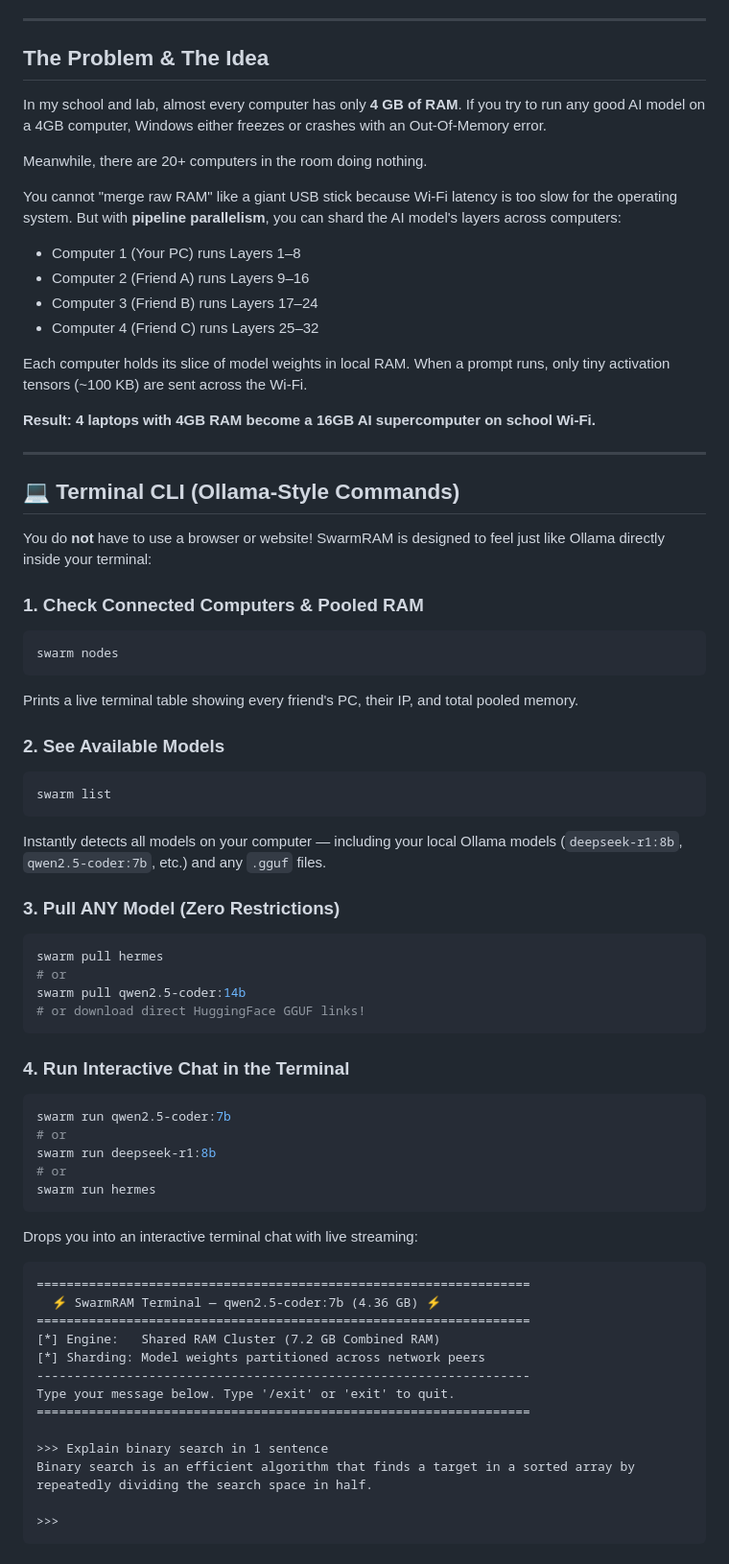
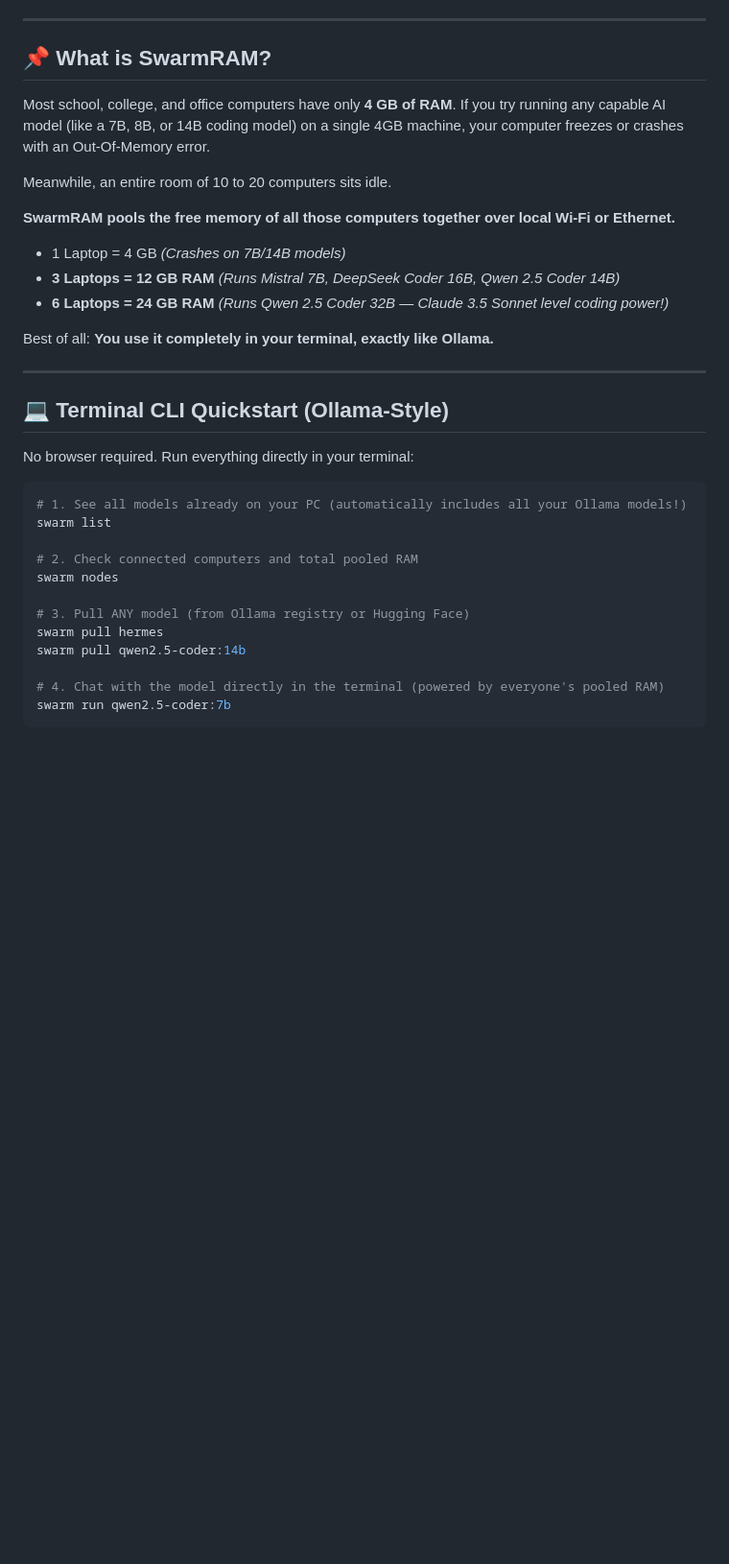
Before and after one commit to shoryasrivastava388-sys/SwarmRAM, a Markdown page: README.md, the part around one of its changes. Shown at 96% size. GitHub-like rendering; blank space fills up the shorter version.

````diff
--- a/README.md
+++ b/README.md
@@ -8,71 +9,36 @@ Pool the RAM from multiple computers on the same Wi-Fi and use them together to
 
 ---
 
-## The Problem & The Idea
+## 📌 What is SwarmRAM?
 
-In my school and lab, almost every computer has only **4 GB of RAM**. If you try to run any good AI model on a 4GB computer, Windows either freezes or crashes with an Out-Of-Memory error.
+Most school, college, and office computers have only **4 GB of RAM**. If you try running any capable AI model (like a 7B, 8B, or 14B coding model) on a single 4GB machine, your computer freezes or crashes with an Out-Of-Memory error.
 
-Meanwhile, there are 20+ computers in the room doing nothing.
+Meanwhile, an entire room of 10 to 20 computers sits idle.
 
-You cannot "merge raw RAM" like a giant USB stick because Wi-Fi latency is too slow for the operating system. But with **pipeline parallelism**, you can shard the AI model's layers across computers:
+**SwarmRAM pools the free memory of all those computers together over local Wi-Fi or Ethernet.**
 
-- Computer 1 (Your PC) runs Layers 1–8
-- Computer 2 (Friend A) runs Layers 9–16
-- Computer 3 (Friend B) runs Layers 17–24
-- Computer 4 (Friend C) runs Layers 25–32
+- 1 Laptop = 4 GB *(Crashes on 7B/14B models)*
+- **3 Laptops = 12 GB RAM** *(Runs Mistral 7B, DeepSeek Coder 16B, Qwen 2.5 Coder 14B)*
+- **6 Laptops = 24 GB RAM** *(Runs Qwen 2.5 Coder 32B — Claude 3.5 Sonnet level coding power!)*
 
-Each computer holds its slice of model weights in local RAM. When a prompt runs, only tiny activation tensors (~100 KB) are sent across the Wi-Fi.
-
-**Result: 4 laptops with 4GB RAM become a 16GB AI supercomputer on school Wi-Fi.**
+Best of all: **You use it completely in your terminal, exactly like Ollama.**
 
 ---
 
-## 💻 Terminal CLI (Ollama-Style Commands)
+## 💻 Terminal CLI Quickstart (Ollama-Style)
 
-You do **not** have to use a browser or website! SwarmRAM is designed to feel just like Ollama directly inside your terminal:
+No browser required. Run everything directly in your terminal:
 
-### 1. Check Connected Computers & Pooled RAM
 ```bash
+# 1. See all models already on your PC (automatically includes all your Ollama models!)
+swarm list
+
+# 2. Check connected computers and total pooled RAM
 swarm nodes
-```
-Prints a live terminal table showing every friend's PC, their IP, and total pooled memory.
 
-### 2. See Available Models
-```bash
-swarm list
-```
-Instantly detects all models on your computer — including your local Ollama models (`deepseek-r1:8b`, `qwen2.5-coder:7b`, etc.) and any `.gguf` files.
+# 3. Pull ANY model (from Ollama registry or Hugging Face)
+swarm pull hermes
+swarm pull qwen2.5-coder:14b
 
-### 3. Pull ANY Model (Zero Restrictions)
-```bash
-swarm pull hermes
-# or
-swarm pull qwen2.5-coder:14b
-# or download direct HuggingFace GGUF links!
-```
-
-### 4. Run Interactive Chat in the Terminal
-```bash
+# 4. Chat with the model directly in the terminal (powered by everyone's pooled RAM)
 swarm run qwen2.5-coder:7b
-# or
-swarm run deepseek-r1:8b
-# or
-swarm run hermes
-```
-Drops you into an interactive terminal chat with live streaming:
-```
-==================================================================
-  ⚡ SwarmRAM Terminal — qwen2.5-coder:7b (4.36 GB) ⚡
-==================================================================
-[*] Engine:   Shared RAM Cluster (7.2 GB Combined RAM)
-[*] Sharding: Model weights partitioned across network peers
-------------------------------------------------------------------
-Type your message below. Type '/exit' or 'exit' to quit.
-==================================================================
-
->>> Explain binary search in 1 sentence
-Binary search is an efficient algorithm that finds a target in a sorted array by repeatedly dividing the search space in half.
-
->>>
-```
-
````
Also changed, not shown: other parts of README.md (+115 -83 lines).
